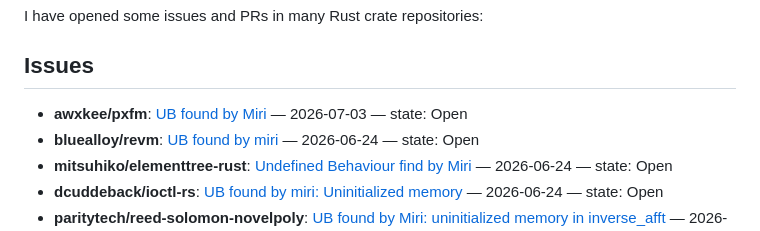
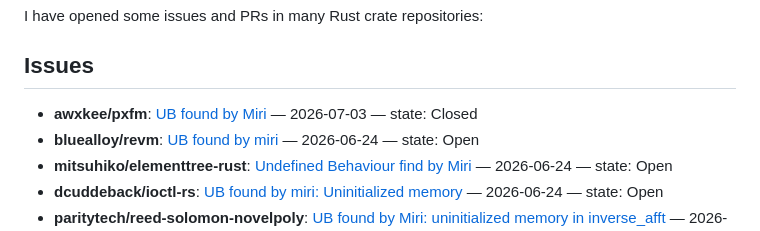
Before and after one commit to yilin0518/yilin0518, a Markdown page: README.md, the part around the change. Rendered like a GitHub page.

Commit message:
Update issue state for pxfm repository

```diff
--- a/README.md
+++ b/README.md
@@ -13,7 +13,7 @@ I have opened some issues and PRs in many Rust crate repositories:
 
 ## Issues
 <!-- ISSUE-LIST:START -->
-- **awxkee/pxfm**: [UB found by Miri](https://github.com/awxkee/pxfm/issues/91) — 2026-07-03 — state: Open
+- **awxkee/pxfm**: [UB found by Miri](https://github.com/awxkee/pxfm/issues/91) — 2026-07-03 — state: Closed
 - **bluealloy/revm**: [UB found by miri](https://github.com/bluealloy/revm/issues/3776) — 2026-06-24 — state: Open
 - **mitsuhiko/elementtree-rust**: [Undefined Behaviour find by Miri](https://github.com/mitsuhiko/elementtree-rust/issues/23) — 2026-06-24 — state: Open
 - **dcuddeback/ioctl-rs**: [UB found by miri: Uninitialized memory](https://github.com/dcuddeback/ioctl-rs/issues/9) — 2026-06-24 — state: Open
```
